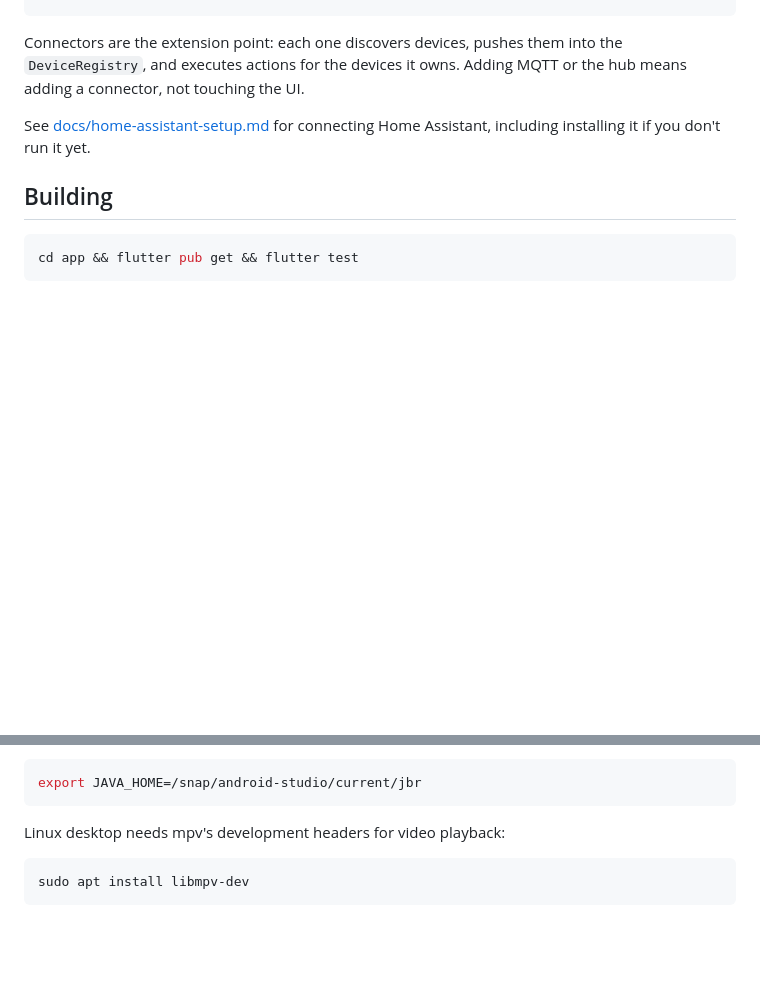
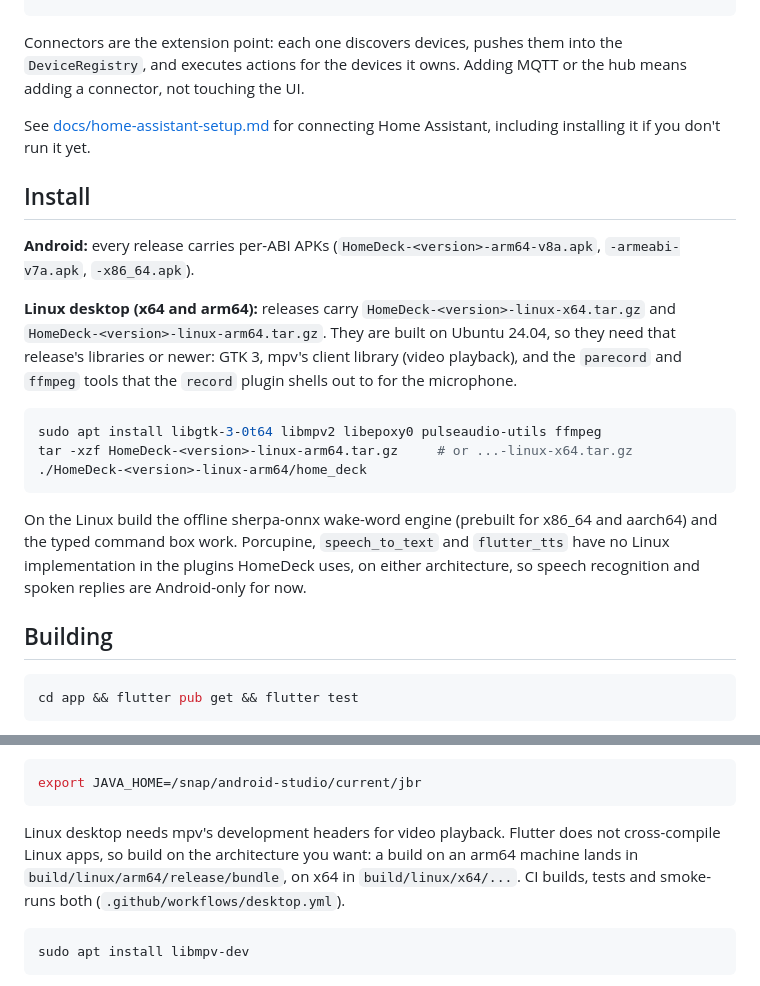
Before and after one commit to Dhiva-Labs/HomeDeck, a Markdown page: README.md, 2 parts joined by grey strips. Rendered like a GitHub page; blank space fills up the shorter version.

Commit message:
Document the Linux x64 and arm64 builds

````diff
--- a/README.md
+++ b/README.md
@@ -91,6 +96,27 @@ or the hub means adding a connector, not touching the UI.
 See [docs/home-assistant-setup.md](docs/home-assistant-setup.md) for connecting
 Home Assistant, including installing it if you don't run it yet.
 
+## Install
+
+**Android:** every release carries per-ABI APKs (`HomeDeck-<version>-arm64-v8a.apk`,
+`-armeabi-v7a.apk`, `-x86_64.apk`).
+
+**Linux desktop (x64 and arm64):** releases carry `HomeDeck-<version>-linux-x64.tar.gz` and
+`HomeDeck-<version>-linux-arm64.tar.gz`. They are built on Ubuntu 24.04, so they need
+that release's libraries or newer: GTK 3, mpv's client library (video playback), and the
+`parecord` and `ffmpeg` tools that the `record` plugin shells out to for the microphone.
+
+```bash
+sudo apt install libgtk-3-0t64 libmpv2 libepoxy0 pulseaudio-utils ffmpeg
+tar -xzf HomeDeck-<version>-linux-arm64.tar.gz     # or ...-linux-x64.tar.gz
+./HomeDeck-<version>-linux-arm64/home_deck
+```
+
+On the Linux build the offline sherpa-onnx wake-word engine (prebuilt for x86_64 and
+aarch64) and the typed command box work. Porcupine, `speech_to_text` and `flutter_tts`
+have no Linux implementation in the plugins HomeDeck uses, on either architecture, so
+speech recognition and spoken replies are Android-only for now.
+
 ## Building
 
 ```bash
@@ -110,7 +136,10 @@ JDK:
 export JAVA_HOME=/snap/android-studio/current/jbr
 ```
 
-Linux desktop needs mpv's development headers for video playback:
+Linux desktop needs mpv's development headers for video playback. Flutter does not
+cross-compile Linux apps, so build on the architecture you want: a build on an arm64
+machine lands in `build/linux/arm64/release/bundle`, on x64 in `build/linux/x64/...`.
+CI builds, tests and smoke-runs both (`.github/workflows/desktop.yml`).
 
 ```bash
 sudo apt install libmpv-dev
````
Also changed, not shown: other parts of README.md (+5 -0 lines).
